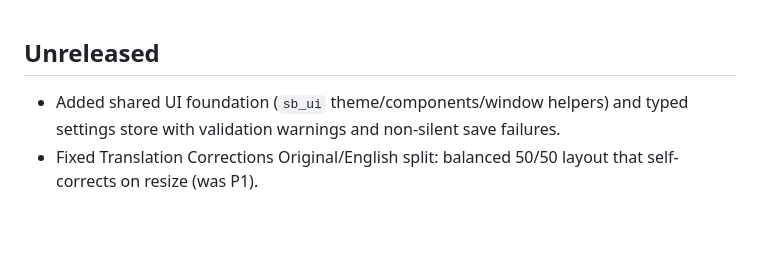
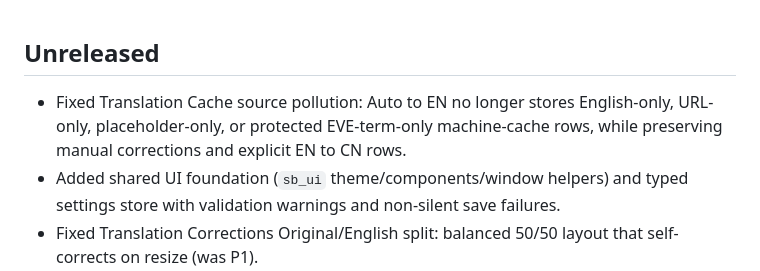
Before and after one commit to gregoryhorn/signal-bridge, a Markdown page: CHANGELOG.md, the part around the change. Rendered like a GitHub page; blank space fills up the shorter version.

```diff
--- a/CHANGELOG.md
+++ b/CHANGELOG.md
@@ -1,5 +1,6 @@
 ## Unreleased
 
+- Fixed Translation Cache source pollution: Auto to EN no longer stores English-only, URL-only, placeholder-only, or protected EVE-term-only machine-cache rows, while preserving manual corrections and explicit EN to CN rows.
 - Added shared UI foundation (`sb_ui` theme/components/window helpers) and typed settings store with validation warnings and non-silent save failures.
 - Fixed Translation Corrections Original/English split: balanced 50/50 layout that self-corrects on resize (was P1).
 - Added pytest test suite for UI components and settings store.
```
Also changed, not shown: ISSUES.md (+12 -2 lines).
